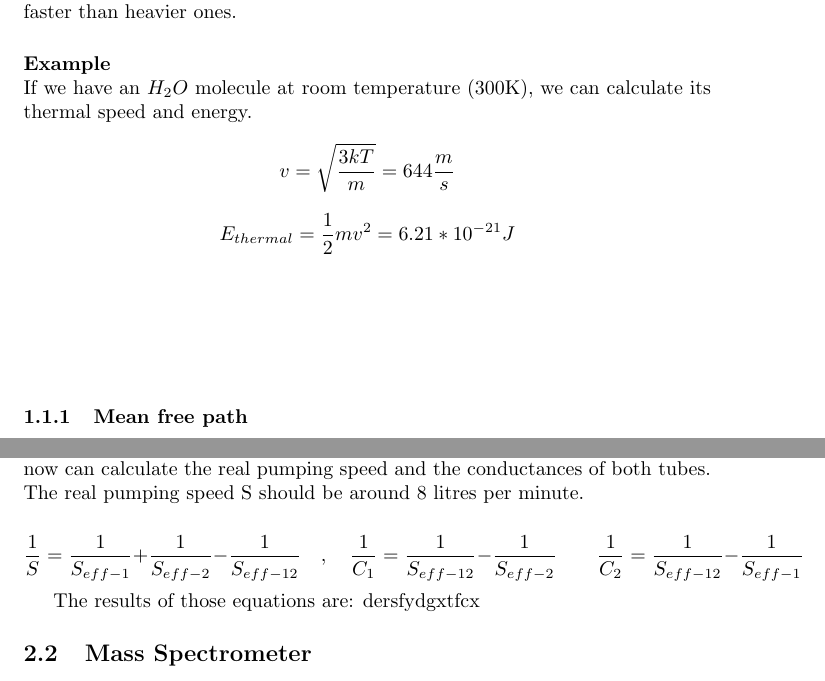
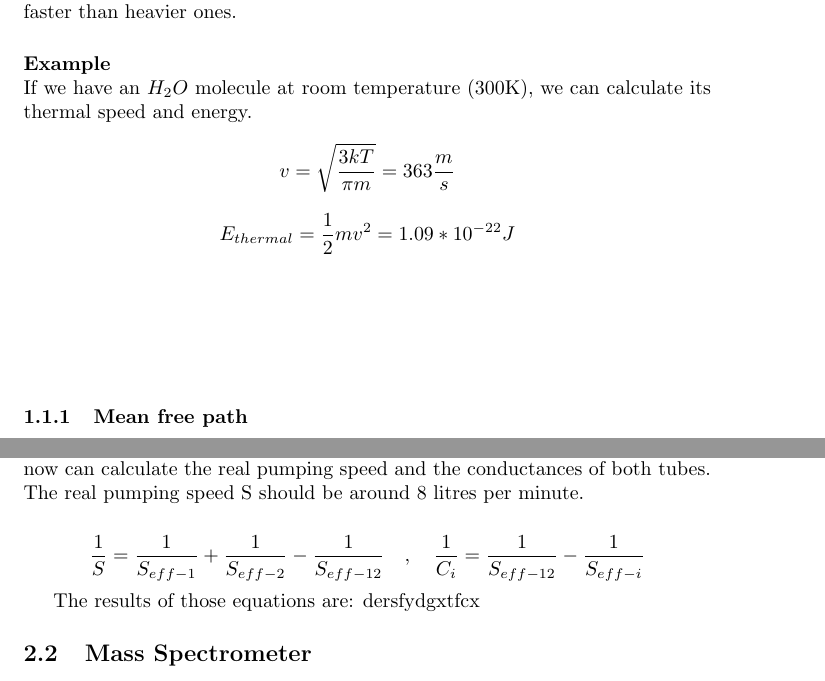
Before and after one commit to qwretz/fpraktikum, a LaTeX paper (Vacuum/Vacuum.tex): two parts of pages 3 and 10 of 14, joined at a grey line, cut so that both start at the same text. Compiled offline with pdfLaTeX.

Commit message:
eig. nix passiert

```diff
--- a/Vacuum/Vacuum.tex
+++ b/Vacuum/Vacuum.tex
@@ -34,8 +34,8 @@ What we can measure as temperature is caused by the movement of the particles in
  \paragraph{Example}
  \mbox{}\\
  If we have an $H_{2}O$ molecule at room temperature (300K), we can calculate its thermal speed and energy.\[
- v=\sqrt{\frac{3kT}{m}}=644\frac{m}{s} \]
- \[ E_{thermal}=\frac{1}{2}mv^{2}=6.21*10^{-21}J \]
+ v=\sqrt{\frac{3kT}{\pi m}}=363\frac{m}{s} \]
+ \[ E_{thermal}=\frac{1}{2}mv^{2}=1.09*10^{-22}J \]
 \\\\\\\\
 \subsubsection{Mean free path}\
 The mean free path of a particle is described as the length after which $e^{-1}$ have not hit another particle yet. We can estimate the mean free path $\lambda$ in a gas if we know the total cross section $\sigma$  of a particle. The mean free path multiplied with the cross section gives us the effective volume the particle has covered. If in average a particle has then hit another particle the product of the covered volume with the particle density should be one.\[\lambda \sigma *\frac{N}{V}=1 \Leftrightarrow \lambda=\frac{V}{N\sigma}  \]
@@ -134,8 +134,7 @@ S_{eff} = \frac{V}{\Delta t} \ln{ \frac{p_0}{p_1} } \]
 From the second equation we get three different $S_{eff-i}$, where 1 stands for the 25mm diameter tube and 2 for the 40mm one. According to the first one, we now can calculate the real pumping speed and the conductances of both tubes. The real pumping speed S should be around 8 litres per minute.
 
 \[ \frac{1}{S} = \frac{1}{S_{eff-1}} + \frac{1}{S_{eff-2}} -\frac{1}{S_{eff-12}} \quad , \quad
-\frac{1}{C_1} = \frac{1}{S_{eff-12}} - \frac{1}{S_{eff-2}}  \qquad
-\frac{1}{C_2} = \frac{1}{S_{eff-12}} - \frac{1}{S_{eff-1}} \]
+\frac{1}{C_i} = \frac{1}{S_{eff-12}} - \frac{1}{S_{eff-i}} \]
 
 The results of those equations are: dersfydgxtfcx
 
```
Also changed, not shown: Vacuum/Vacuum.tex (4 more changed lines), 1 other file.
